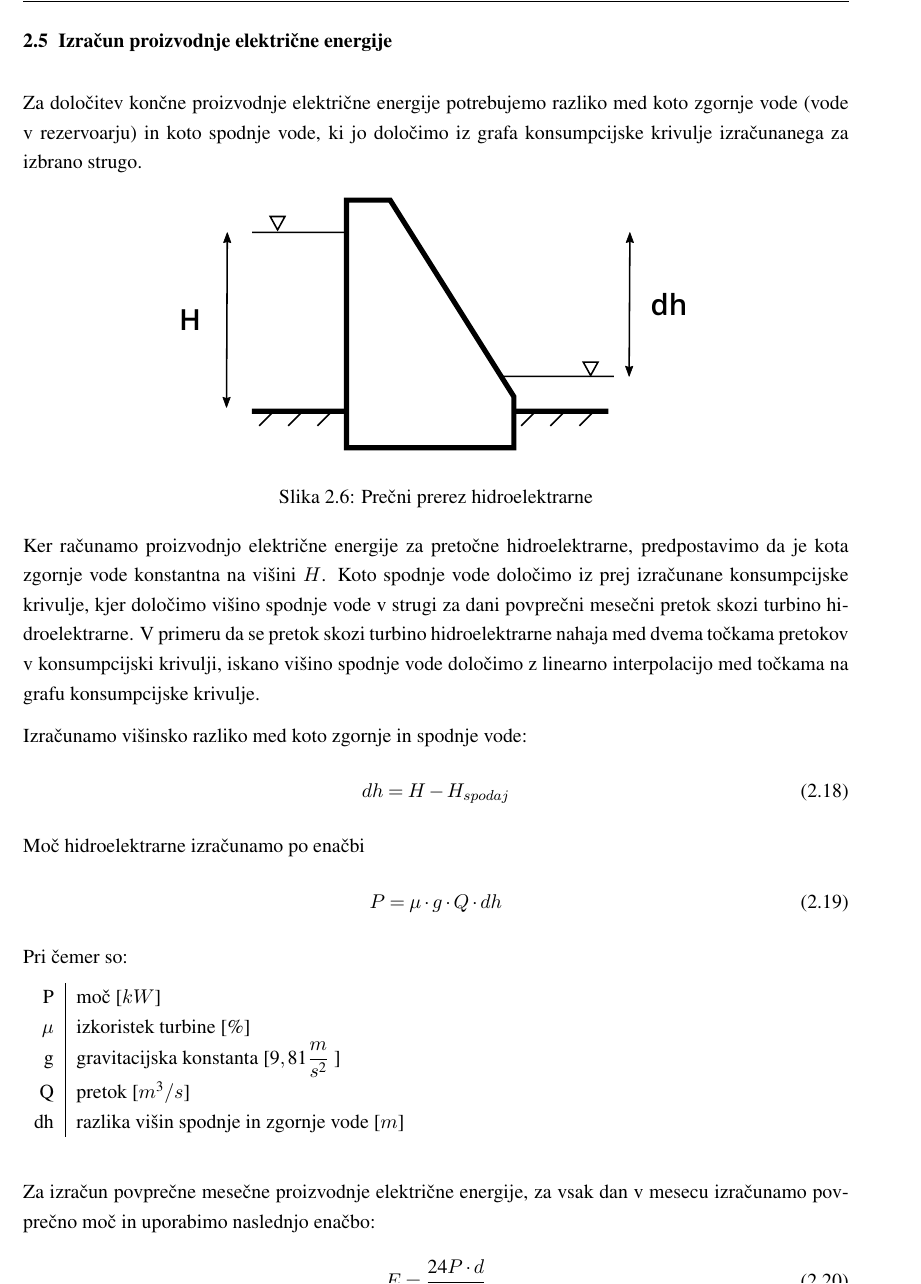
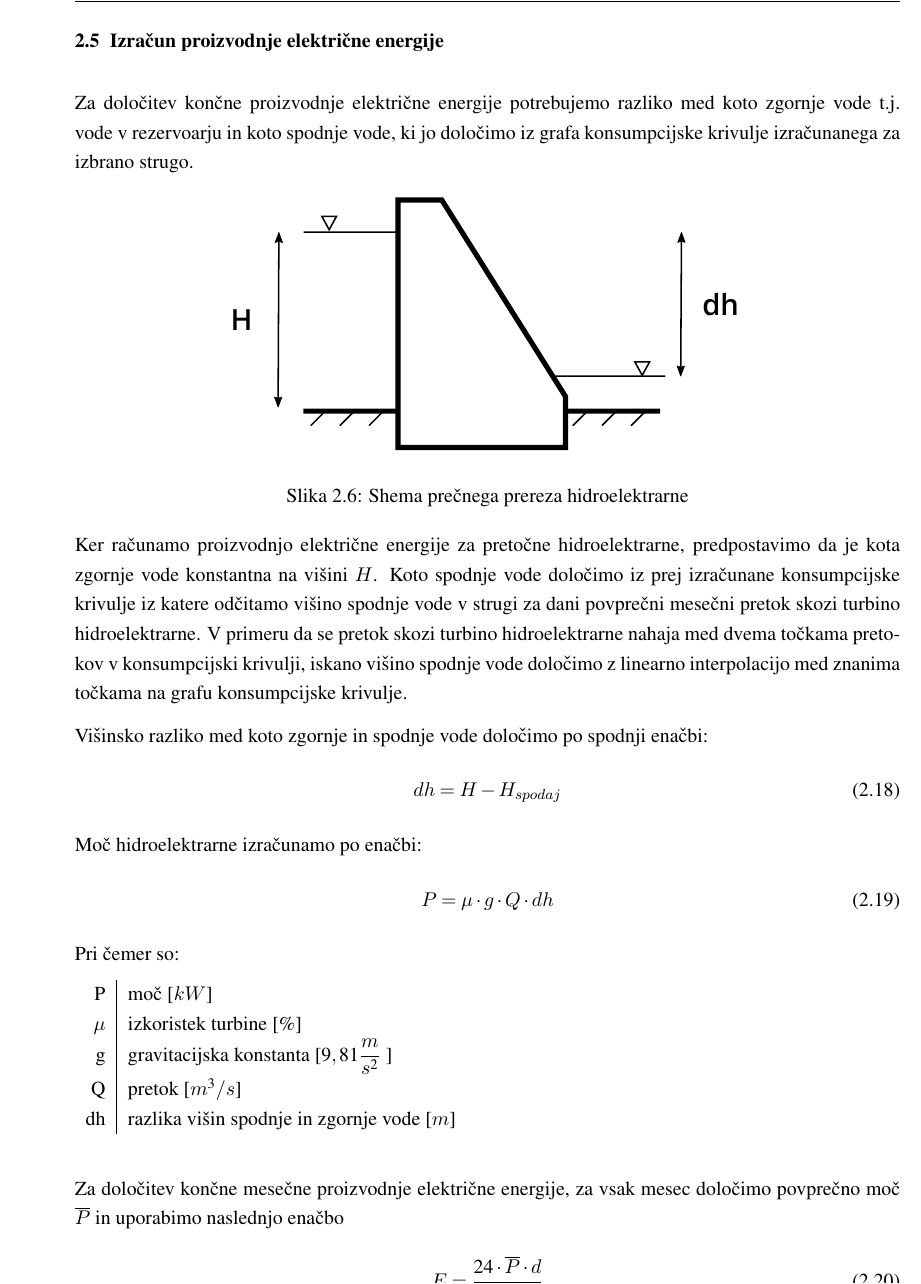
Before and after one commit to GreatDanton/Thesis, a LaTeX thesis (doc/diplomskaNaloga.tex, which reads doc/TeoreticneOsnove/TeoreticneOsnove.tex): part of page 20 of 31 before the commit and part of page 21 of 32 after it, cut so that both start at the same text. Compiled offline with pdfLaTeX.

Commit message:
Added  content into theory part

```diff
--- a/doc/TeoreticneOsnove/TeoreticneOsnove.tex
+++ b/doc/TeoreticneOsnove/TeoreticneOsnove.tex
@@ -318,18 +318,18 @@ Sledi izris konsumpcijske krivulje $h(Q)$.
 
 
 \section{Izračun proizvodnje električne energije}
-Za določitev končne proizvodnje električne energije potrebujemo razliko med koto zgornje vode (vode v rezervoarju) in koto spodnje vode, ki jo določimo iz grafa konsumpcijske krivulje izračunanega za izbrano strugo.
+Za določitev končne proizvodnje električne energije potrebujemo razliko med koto zgornje vode t.j. vode v rezervoarju in koto spodnje vode, ki jo določimo iz grafa konsumpcijske krivulje izračunanega za izbrano strugo.
 
 \begin{figure}[ht!]
 	\begin{centering}
 		\includegraphics{slike/electricityProduction/powerplant_crossSection.pdf}
-		\caption{Prečni prerez hidroelektrarne}
+		\caption{Shema prečnega prereza hidroelektrarne}
 	\end{centering}
 \end{figure}
 
-Ker računamo proizvodnjo električne energije za pretočne hidroelektrarne, predpostavimo da je kota zgornje vode konstantna na višini $H$. Koto spodnje vode določimo iz prej izračunane konsumpcijske krivulje, kjer določimo višino spodnje vode v strugi za dani povprečni mesečni pretok skozi turbino hidroelektrarne. V primeru da se pretok skozi turbino hidroelektrarne nahaja med dvema točkama pretokov v konsumpcijski krivulji, iskano višino spodnje vode določimo z linearno interpolacijo med točkama na grafu konsumpcijske krivulje.
+Ker računamo proizvodnjo električne energije za pretočne hidroelektrarne, predpostavimo da je kota zgornje vode konstantna na višini $H$. Koto spodnje vode določimo iz prej izračunane konsumpcijske krivulje iz katere odčitamo višino spodnje vode v strugi za dani povprečni mesečni pretok skozi turbino hidroelektrarne. V primeru da se pretok skozi turbino hidroelektrarne nahaja med dvema točkama pretokov v konsumpcijski krivulji, iskano višino spodnje vode določimo z linearno interpolacijo med znanima točkama na grafu konsumpcijske krivulje.
 
-Izračunamo višinsko razliko med koto zgornje in spodnje vode:
+Višinsko razliko med koto zgornje in spodnje vode določimo po spodnji enačbi:
 
 \begin{ceqn}
 \begin{align}
@@ -337,7 +337,7 @@ dh = H - H_{spodaj}
 \end{align}
 \end{ceqn}
 
-Moč hidroelektrarne izračunamo po enačbi
+Moč hidroelektrarne izračunamo po enačbi:
 
 \begin{ceqn}
 \begin{align}
@@ -357,11 +357,11 @@ Pri čemer so:
 \end{table}
 
 
-Za izračun povprečne mesečne proizvodnje električne energije, za vsak dan v mesecu izračunamo povprečno moč in uporabimo naslednjo enačbo:
+Za določitev končne mesečne proizvodnje električne energije, za vsak mesec določimo povprečno moč $\overline{P}$ in uporabimo naslednjo enačbo
 
 \begin{ceqn}
 \begin{align}
-E = \dfrac{24P \cdot d}{1000}
+E = \dfrac{24 \cdot \overline{P} \cdot d}{1000}
 \end{align}
 \end{ceqn}
 
```
Also changed, not shown: doc/diplomskaNaloga.pdf, doc/TeoreticneOsnove/TeoreticneOsnove.tex (9 more changed lines).
